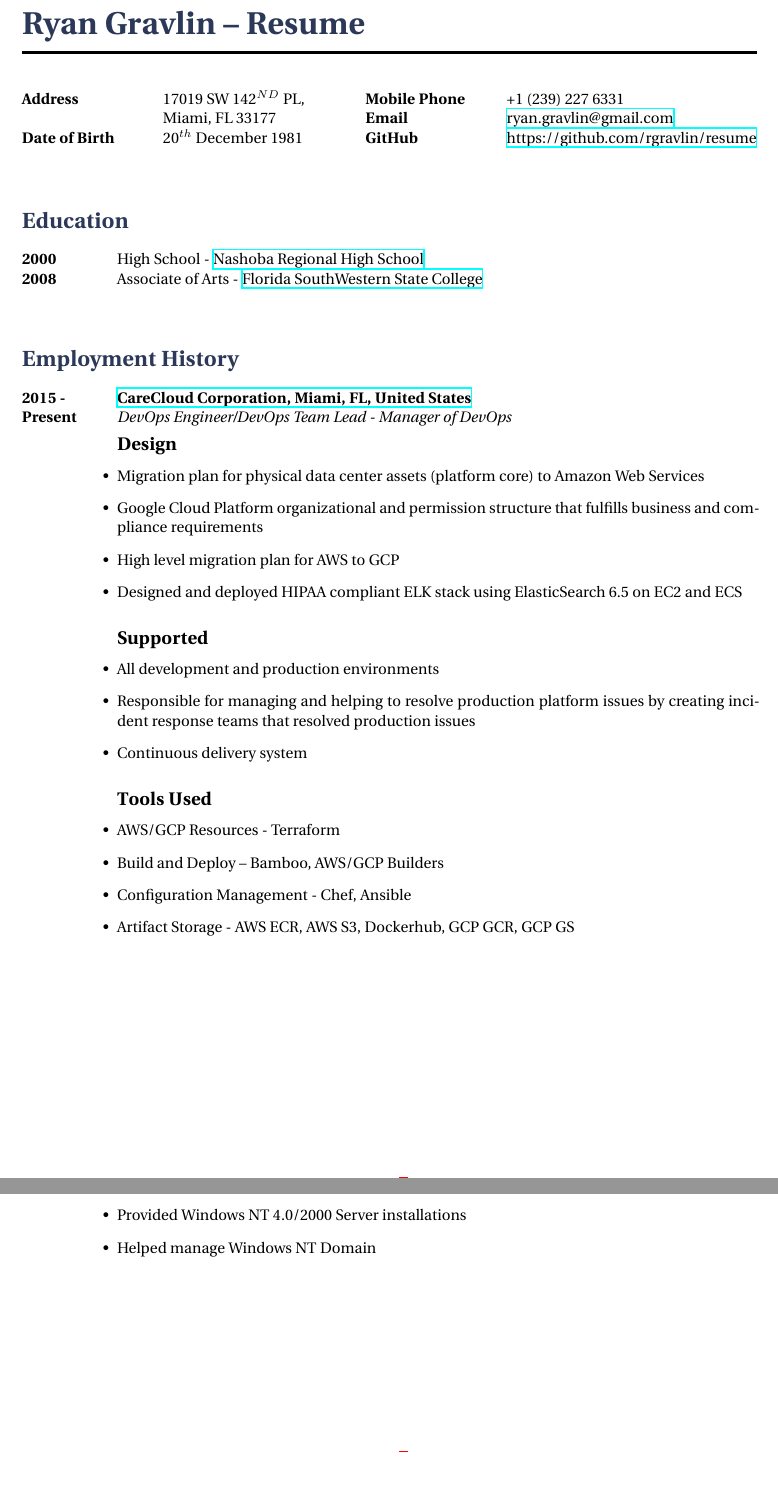
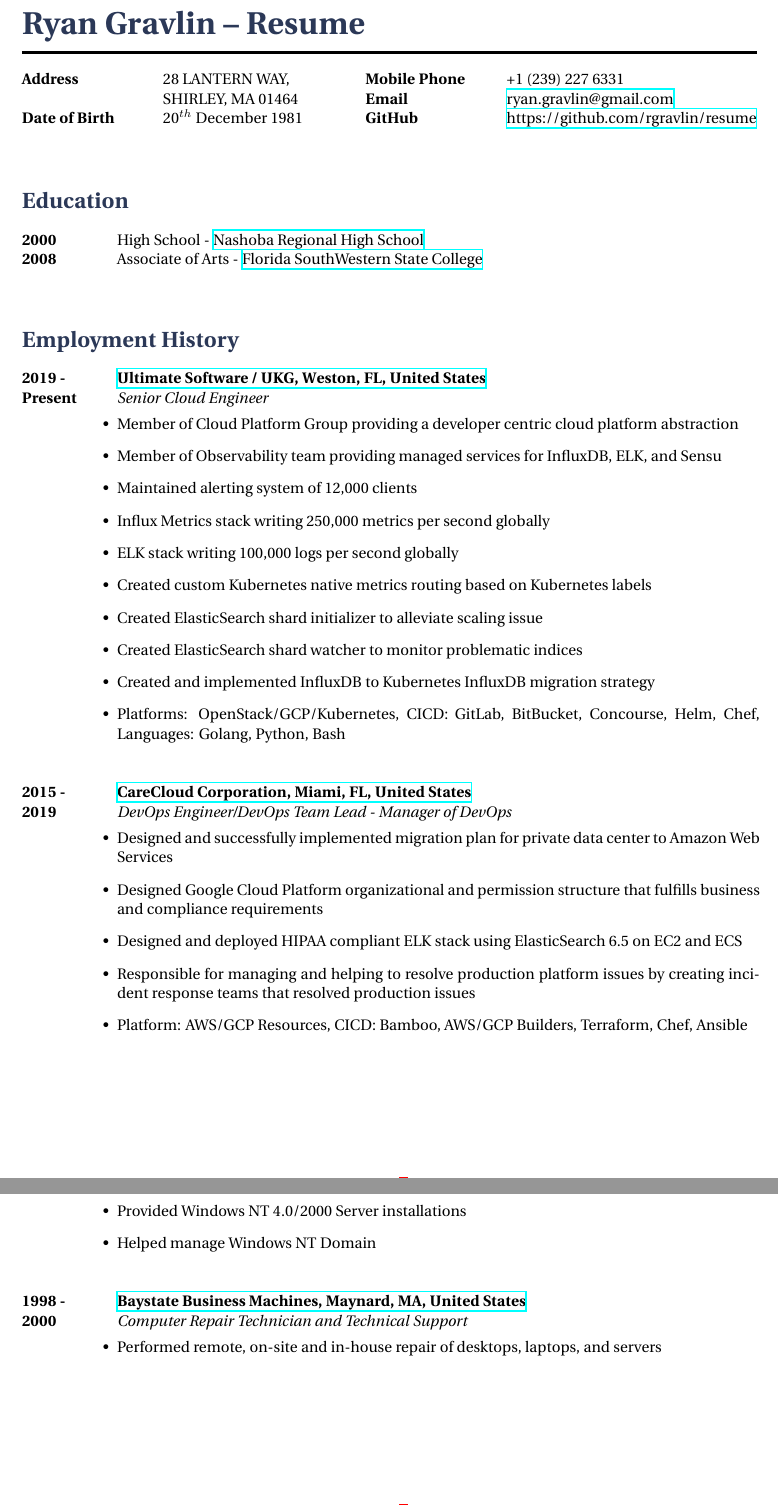
Before and after one commit to rgravlin/resume, a LaTeX CV (latex/resume.tex, which reads latex/structure.tex): two parts of pages 1 and 2 of 2, joined at a grey line, cut so that both start at the same text, the shorter picture padded with empty space. Compiled offline with XeLaTeX.

Commit message:
Update resume based on recent experience

```diff
--- a/latex/resume.tex
+++ b/latex/resume.tex
@@ -9,16 +9,13 @@
 %----------------------------------------------------------------------------------------
 % NAME AND CONTACT INFORMATION
 %----------------------------------------------------------------------------------------
-
 \title{Ryan Gravlin -- Resume} % Print the main header
-
 %------------------------------------------------
-
 \parbox{0.5\textwidth}{ % First block
 \begin{tabbing} % Enables tabbing
 \hspace{3cm} \= \hspace{4cm} \= \kill % Spacing within the block
-{\bf Address} \> 17019 SW 142$^{ND}$ PL,\\ % Address line 1
-\> Miami, FL 33177 \\ % Address line 2
+{\bf Address} \> 28 LANTERN WAY,\\ % Address line 1
+\> SHIRLEY, MA 01464 \\ % Address line 2
 {\bf Date of Birth} \> 20$^{th}$ December 1981 \\ % Date of birth
 \end{tabbing}}
 \hfill % Horizontal space between the two blocks
@@ -47,29 +44,35 @@
 \section{Employment History}
 
 \job
-{2015 -}{Present}
+{2019 -}{Present}
+{Ultimate Software / UKG, Weston, FL, United States}
+{https://www.ukg.com}
+{Senior Cloud Engineer}
+{\begin{itemize-noindent}
+\item{Member of Cloud Platform Group providing a developer centric cloud platform abstraction}
+\item{Member of Observability team providing managed services for InfluxDB, ELK, and Sensu}
+\item{Maintained alerting system of 12,000 clients}
+\item{Influx Metrics stack writing 250,000 metrics per second globally}
+\item{ELK stack writing 100,000 logs per second globally}
+\item{Created custom Kubernetes native metrics routing based on Kubernetes labels}
+\item{Created ElasticSearch shard initializer to alleviate scaling issue}
+\item{Created ElasticSearch shard watcher to monitor problematic indices}
+\item{Created and implemented InfluxDB to Kubernetes InfluxDB migration strategy}
+\item{Platforms: OpenStack/GCP/Kubernetes, CICD: GitLab, BitBucket, Concourse, Helm, Chef, Languages: Golang, Python, Bash}
+\end{itemize-noindent}}
+
+%------------------------------------------------
+\job
+{2015 -}{2019}
 {CareCloud Corporation, Miami, FL, United States}
 {https://www.carecloud.com}
 {DevOps Engineer/DevOps Team Lead - Manager of DevOps}
-{\subsection{Design}
-\begin{itemize-noindent}
-\item{Migration plan for physical data center assets (platform core) to Amazon Web Services}
-\item{Google Cloud Platform organizational and permission structure that fulfills business and compliance requirements}
-\item{High level migration plan for AWS to GCP}
+{\begin{itemize-noindent}
+\item{Designed and successfully implemented migration plan for private data center to Amazon Web Services}
+\item{Designed Google Cloud Platform organizational and permission structure that fulfills business and compliance requirements}
 \item{Designed and deployed HIPAA compliant ELK stack using ElasticSearch 6.5 on EC2 and ECS}
-\end{itemize-noindent}
-\subsection{Supported}
-\begin{itemize-noindent}
-\item{All development and production environments}
 \item{Responsible for managing and helping to resolve production platform issues by creating incident response teams that resolved production issues}
-\item{Continuous delivery system}
-\end{itemize-noindent}
-\subsection{Tools Used}
-\begin{itemize-noindent}
-\item{AWS/GCP Resources - Terraform}
-\item{Build and Deploy – Bamboo, AWS/GCP Builders}
-\item{Configuration Management - Chef, Ansible}
-\item{Artifact Storage - AWS ECR, AWS S3, Dockerhub, GCP GCR, GCP GS}
+\item{Platform: AWS/GCP Resources, CICD: Bamboo, AWS/GCP Builders, Terraform, Chef, Ansible}
 \end{itemize-noindent}}
 
 %------------------------------------------------
@@ -132,6 +134,12 @@
 \item{Helped manage Windows NT Domain}
 \end{itemize-noindent}}
 
-%------------------------------------------------
-
+\job
+{1998 -}{2000}
+{Baystate Business Machines, Maynard, MA, United States}
+{http://services.baystateoffice.com/}
+{Computer Repair Technician and Technical Support}
+{\begin{itemize-noindent}
+\item{Performed remote, on-site and in-house repair of desktops, laptops, and servers}
+\end{itemize-noindent}}
 \end{document}
--- a/latex/structure.tex
+++ b/latex/structure.tex
@@ -27,7 +27,7 @@
 
 %\usepackage[proportional,scaled=1.064]{erewhon} % Use the Erewhon font
 %\usepackage[erewhon,vvarbb,bigdelims]{newtxmath} % Use the Erewhon font
-\usepackage[utf8]{inputenc} % Required for inputting international characters
+%\usepackage[utf8]{inputenc} % Required for inputting international characters
 \usepackage[T1]{fontenc} % Output font encoding for international characters
 
 \usepackage{fontspec} % Required for specification of custom fonts
```
Also changed, not shown: latex/resume.pdf, latex/resume.tex (7 more changed lines), 1 other file.
